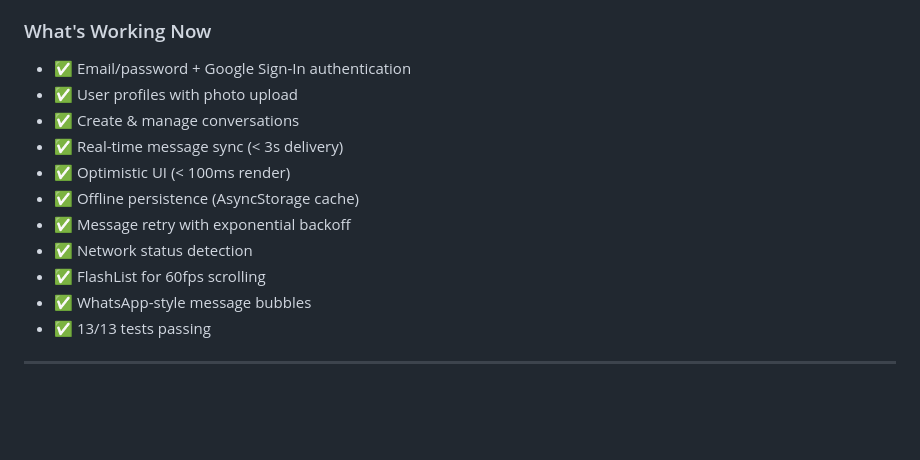
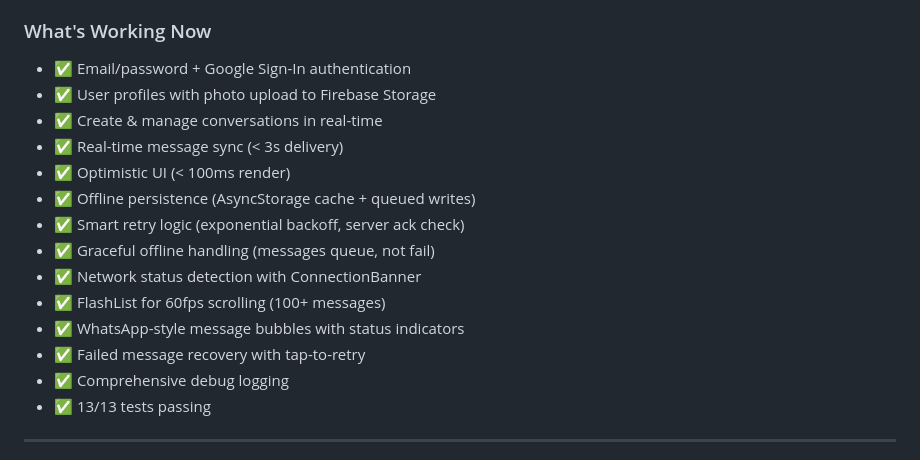
Before and after one commit to TURahim/MessageAI, a Markdown page: README.md, the part around the change. Drawn GitHub-style; blank space fills up the shorter version.

```diff
--- a/README.md
+++ b/README.md
@@ -16,15 +16,18 @@ A production-quality real-time messaging application with offline support, optim
 
 ### What's Working Now
 - ✅ Email/password + Google Sign-In authentication
-- ✅ User profiles with photo upload
-- ✅ Create & manage conversations
+- ✅ User profiles with photo upload to Firebase Storage
+- ✅ Create & manage conversations in real-time
 - ✅ Real-time message sync (< 3s delivery)
 - ✅ Optimistic UI (< 100ms render)
-- ✅ Offline persistence (AsyncStorage cache)
-- ✅ Message retry with exponential backoff
-- ✅ Network status detection
-- ✅ FlashList for 60fps scrolling
-- ✅ WhatsApp-style message bubbles
+- ✅ Offline persistence (AsyncStorage cache + queued writes)
+- ✅ Smart retry logic (exponential backoff, server ack check)
+- ✅ Graceful offline handling (messages queue, not fail)
+- ✅ Network status detection with ConnectionBanner
+- ✅ FlashList for 60fps scrolling (100+ messages)
+- ✅ WhatsApp-style message bubbles with status indicators
+- ✅ Failed message recovery with tap-to-retry
+- ✅ Comprehensive debug logging
 - ✅ 13/13 tests passing
 
 ---
```
Also changed, not shown: memory/ACTIVE_CONTEXT.md (+31 -30 lines), memory/PROGRESS.md (+7 -3 lines).
